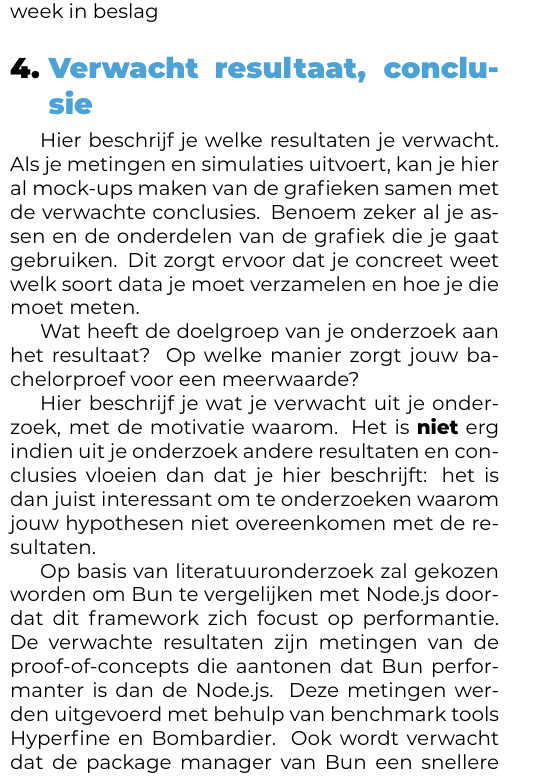
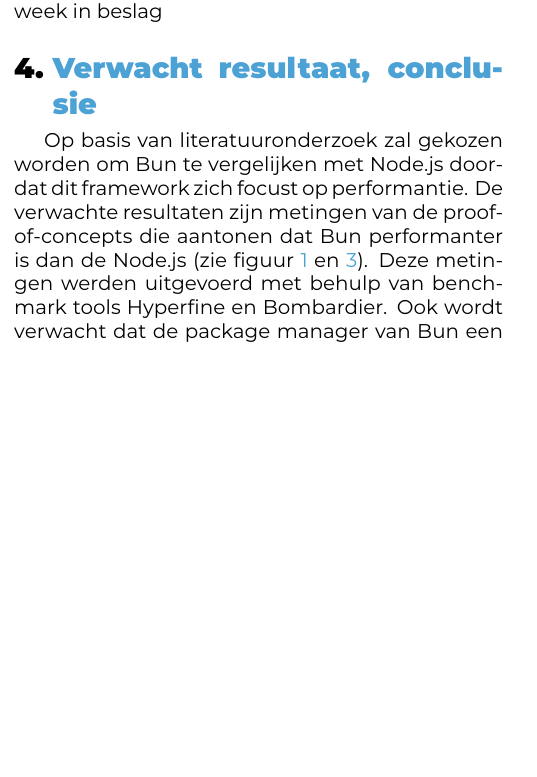
Before and after one commit to QuintenDW/bachelorproef, a LaTeX document (voorstel/DeWolfQuinten-BPvoorstel.tex, which reads voorstel/voorstel-inhoud.tex): part of one column of page 3 of 4, cut so that both start at the same text, the shorter picture padded with empty space. Compiled offline with XeLaTeX.

Commit message:
Toevoeging mockups

```diff
--- a/voorstel/voorstel-inhoud.tex
+++ b/voorstel/voorstel-inhoud.tex
@@ -151,22 +151,10 @@ Dit neemt 1 week in beslag
 %---------- Verwachte resultaten ----------------------------------------------
 \section{Verwacht resultaat, conclusie}%
 \label{sec:verwachte_resultaten}
-
-Hier beschrijf je welke resultaten je verwacht. Als je metingen en simulaties uitvoert,
-kan je hier al mock-ups maken van de grafieken samen met de verwachte conclusies.
-Benoem zeker al je assen en de onderdelen van de grafiek die je gaat gebruiken.
-Dit zorgt ervoor dat je concreet weet welk soort data je moet verzamelen en hoe je die moet meten.
-
-Wat heeft de doelgroep van je onderzoek aan het resultaat? Op welke manier zorgt jouw bachelorproef voor een meerwaarde?
-
-Hier beschrijf je wat je verwacht uit je onderzoek, met de motivatie waarom.
-Het is \textbf{niet} erg indien uit je onderzoek andere resultaten en conclusies vloeien dan dat je hier beschrijft:
-het is dan juist interessant om te onderzoeken waarom jouw hypothesen niet overeenkomen met de resultaten.
-
 Op basis van literatuuronderzoek zal gekozen worden om Bun te vergelijken met Node.js doordat dit framework zich focust op performantie.
-De verwachte resultaten zijn metingen van de proof-of-concepts die aantonen dat Bun performanter is dan de Node.js.
+De verwachte resultaten zijn metingen van de proof-of-concepts die aantonen dat Bun performanter is dan de Node.js (zie figuur~\ref{fig:uitvoeringstijd} en~\ref{fig:responstijd}).
 Deze metingen werden uitgevoerd met behulp van benchmark tools Hyperfine en Bombardier.
-Ook wordt verwacht dat de package manager van Bun een snellere installatietijd heeft dan de Node Package Manager en dat Bun minder complex is dan Node.js.
+Ook wordt verwacht dat de package manager van Bun een snellere installatietijd heeft dan de Node Package Manager en dat Bun minder complex is dan Node.js (zie figuur~\ref{fig:installatietijd}).
 Deze verwachtingen komen mede doordat Bun zich bij de ontwikkeling specifiek heeft gefocust op performantie-optimalisatie.
 Ook heeft Bun redelijk wat zaken, zoals een test-runner, al ingebouwd wat het minder complex maakt dan Node.js.
 Op basis van deze metingen kan een onderbouwde keuze worden gemaakt tussen het gebruik van Node.js en Bun bij de ontwikkeling
```
Also changed, not shown: voorstel/DeWolfQuinten-BPvoorstel.tex (+1 -1 lines), voorstel/graphics/Responstijd.png (added), voorstel/graphics/diagram.png (added), voorstel/graphics/installatietijd.png (added), voorstel/voorstel-inhoud.tex (12 more changed lines).
